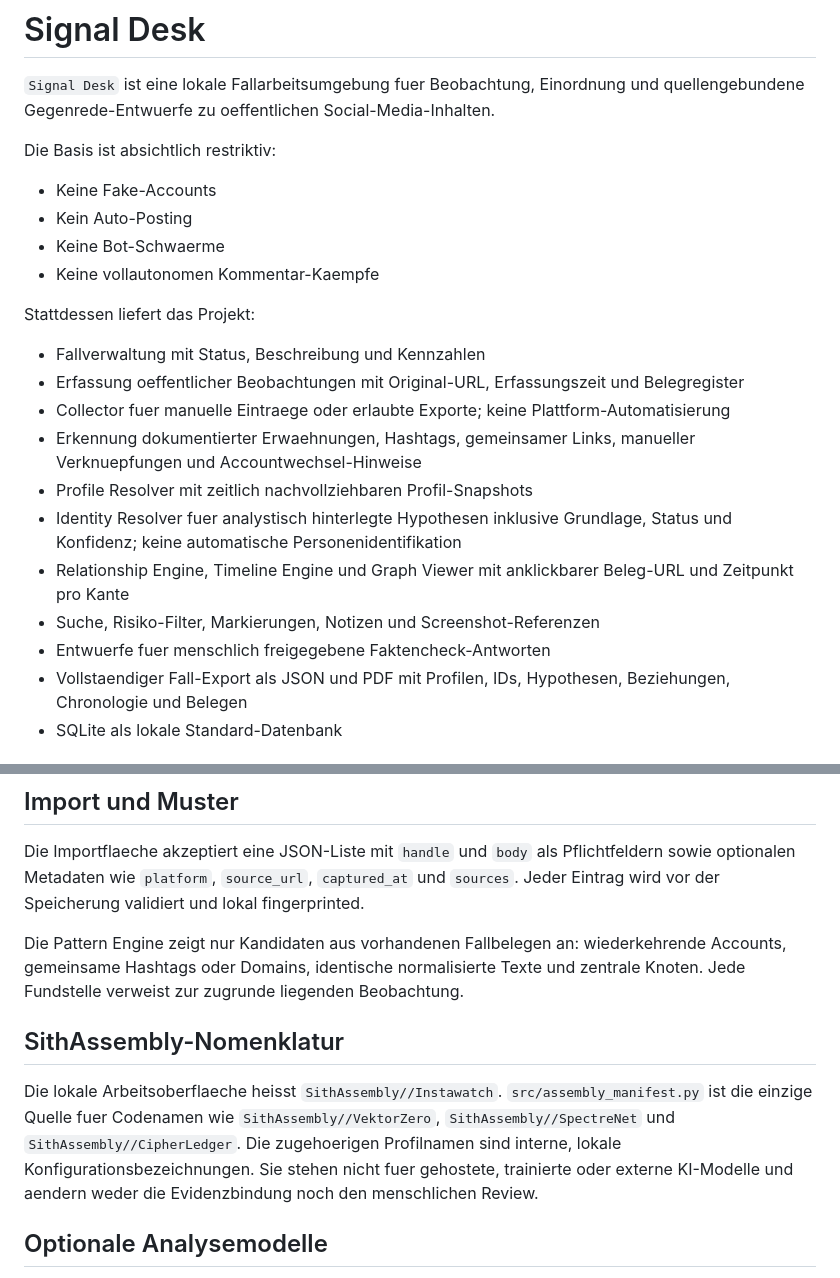
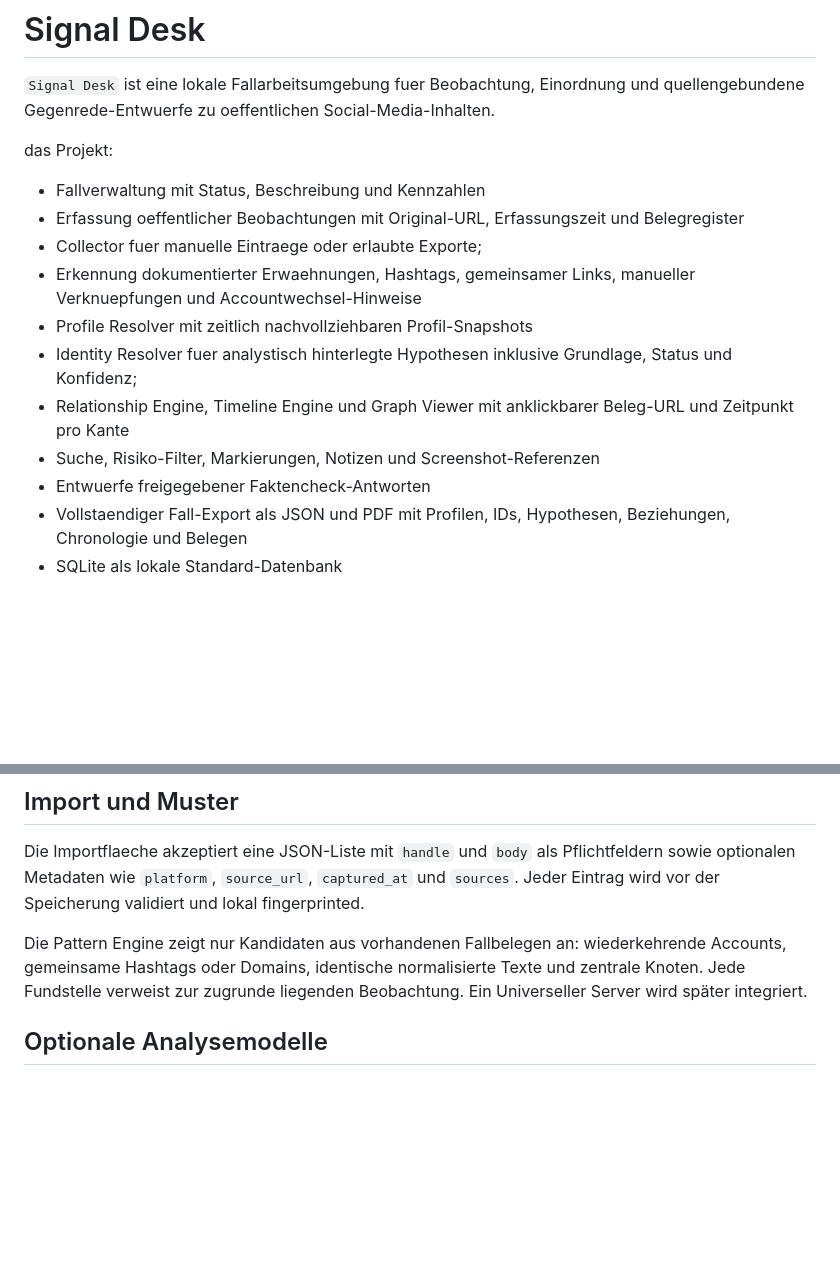
Before and after one commit to Lennox9898/SithAssembly-SithInsta, a Markdown page: README.md, 2 parts joined by grey strips. GitHub-like rendering; blank space fills up the shorter version.

```diff
--- a/README.md
+++ b/README.md
@@ -2,24 +2,17 @@
 
 `Signal Desk` ist eine lokale Fallarbeitsumgebung fuer Beobachtung, Einordnung und quellengebundene Gegenrede-Entwuerfe zu oeffentlichen Social-Media-Inhalten.
 
-Die Basis ist absichtlich restriktiv:
-
-- Keine Fake-Accounts
-- Kein Auto-Posting
-- Keine Bot-Schwaerme
-- Keine vollautonomen Kommentar-Kaempfe
-
-Stattdessen liefert das Projekt:
+ das Projekt:
 
 - Fallverwaltung mit Status, Beschreibung und Kennzahlen
 - Erfassung oeffentlicher Beobachtungen mit Original-URL, Erfassungszeit und Belegregister
-- Collector fuer manuelle Eintraege oder erlaubte Exporte; keine Plattform-Automatisierung
+- Collector fuer manuelle Eintraege oder erlaubte Exporte;
 - Erkennung dokumentierter Erwaehnungen, Hashtags, gemeinsamer Links, manueller Verknuepfungen und Accountwechsel-Hinweise
 - Profile Resolver mit zeitlich nachvollziehbaren Profil-Snapshots
-- Identity Resolver fuer analystisch hinterlegte Hypothesen inklusive Grundlage, Status und Konfidenz; keine automatische Personenidentifikation
+- Identity Resolver fuer analystisch hinterlegte Hypothesen inklusive Grundlage, Status und Konfidenz;
 - Relationship Engine, Timeline Engine und Graph Viewer mit anklickbarer Beleg-URL und Zeitpunkt pro Kante
 - Suche, Risiko-Filter, Markierungen, Notizen und Screenshot-Referenzen
-- Entwuerfe fuer menschlich freigegebene Faktencheck-Antworten
+- Entwuerfe freigegebener Faktencheck-Antworten
 - Vollstaendiger Fall-Export als JSON und PDF mit Profilen, IDs, Hypothesen, Beziehungen, Chronologie und Belegen
 - SQLite als lokale Standard-Datenbank
 
@@ -69,11 +62,7 @@ python -m unittest discover -s tests
 
 Die Importflaeche akzeptiert eine JSON-Liste mit `handle` und `body` als Pflichtfeldern sowie optionalen Metadaten wie `platform`, `source_url`, `captured_at` und `sources`. Jeder Eintrag wird vor der Speicherung validiert und lokal fingerprinted.
 
-Die Pattern Engine zeigt nur Kandidaten aus vorhandenen Fallbelegen an: wiederkehrende Accounts, gemeinsame Hashtags oder Domains, identische normalisierte Texte und zentrale Knoten. Jede Fundstelle verweist zur zugrunde liegenden Beobachtung.
-
-## SithAssembly-Nomenklatur
-
-Die lokale Arbeitsoberflaeche heisst `SithAssembly//Instawatch`. `src/assembly_manifest.py` ist die einzige Quelle fuer Codenamen wie `SithAssembly//VektorZero`, `SithAssembly//SpectreNet` und `SithAssembly//CipherLedger`. Die zugehoerigen Profilnamen sind interne, lokale Konfigurationsbezeichnungen. Sie stehen nicht fuer gehostete, trainierte oder externe KI-Modelle und aendern weder die Evidenzbindung noch den menschlichen Review.
+Die Pattern Engine zeigt nur Kandidaten aus vorhandenen Fallbelegen an: wiederkehrende Accounts, gemeinsame Hashtags oder Domains, identische normalisierte Texte und zentrale Knoten. Jede Fundstelle verweist zur zugrunde liegenden Beobachtung. Ein Universeller Server wird später integriert.
 
 ## Optionale Analysemodelle
 
```
Also changed, not shown: other parts of README.md (+1 -5 lines).
